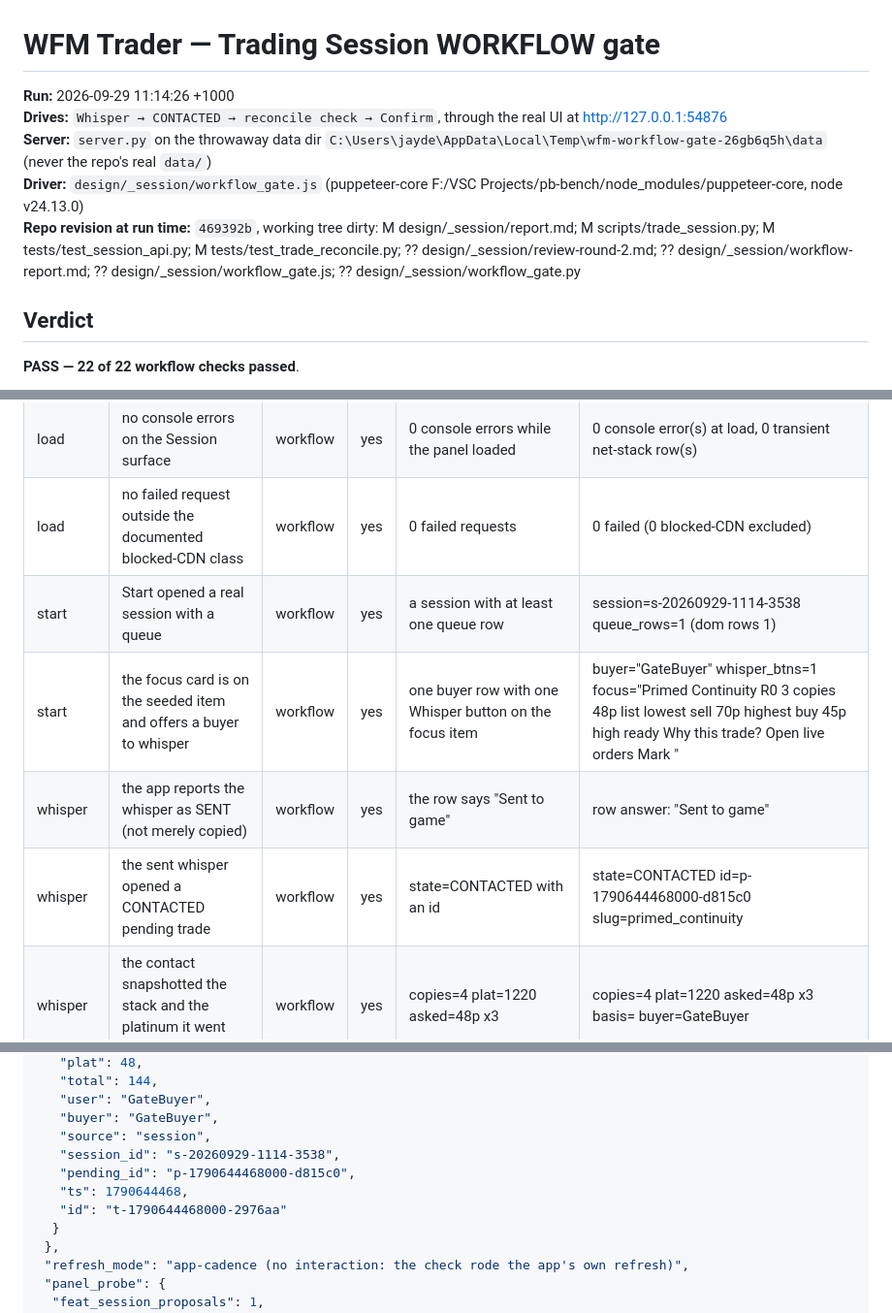
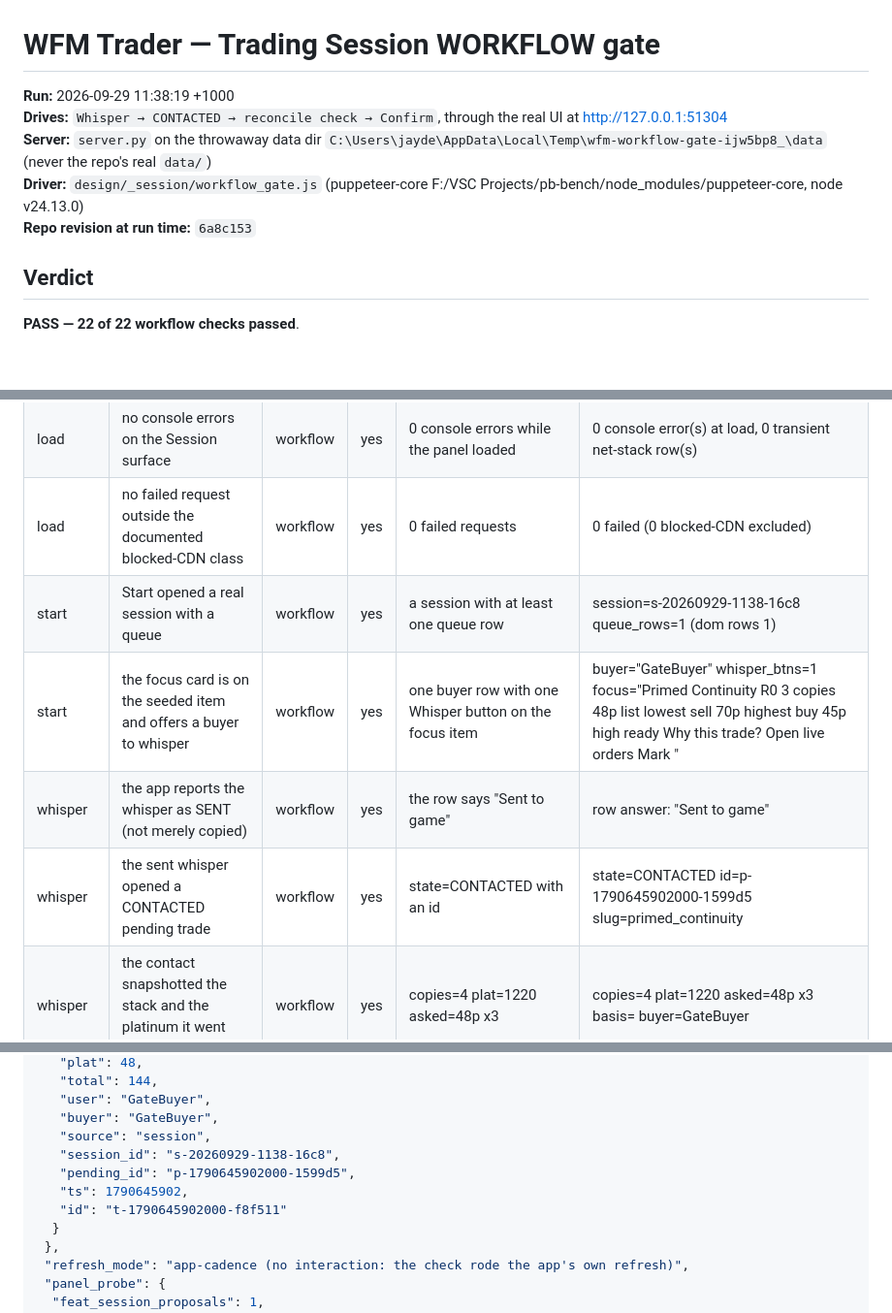
Before and after one commit to JAYST3AM/wfm-dashboard, a Markdown page: design/_session/workflow-report.md, 3 parts joined by grey strips. Shown at 97% size. Rendered like a GitHub page; blank space fills up the shorter version.

```diff
--- a/design/_session/workflow-report.md
+++ b/design/_session/workflow-report.md
@@ -1,10 +1,10 @@
 # WFM Trader — Trading Session WORKFLOW gate
 
-**Run:** 2026-09-29 11:14:26 +1000
-**Drives:** `Whisper → CONTACTED → reconcile check → Confirm`, through the real UI at http://127.0.0.1:54876
-**Server:** `server.py` on the throwaway data dir `C:\Users\jayde\AppData\Local\Temp\wfm-workflow-gate-26gb6q5h\data` (never the repo's real `data/`)
+**Run:** 2026-09-29 11:38:19 +1000
+**Drives:** `Whisper → CONTACTED → reconcile check → Confirm`, through the real UI at http://127.0.0.1:51304
+**Server:** `server.py` on the throwaway data dir `C:\Users\jayde\AppData\Local\Temp\wfm-workflow-gate-ijw5bp8_\data` (never the repo's real `data/`)
 **Driver:** `design/_session/workflow_gate.js` (puppeteer-core F:/VSC Projects/pb-bench/node_modules/puppeteer-core, node v24.13.0)
-**Repo revision at run time:** `469392b`, working tree dirty: M design/_session/report.md; M scripts/trade_session.py; M tests/test_session_api.py; M tests/test_trade_reconcile.py; ?? design/_session/review-round-2.md; ?? design/_session/workflow-report.md; ?? design/_session/workflow_gate.js; ?? design/_session/workflow_gate.py
+**Repo revision at run time:** `6a8c153`
 
 ## Verdict
 
@@ -42,10 +42,10 @@ Workflow checks (these decide the verdict) come first; labelled DIAGNOSTIC rows
 | load | the Session panel renders and paints from GET /api/session | workflow | yes | panel open, Start visible, the panel painted a state | panel_open=true start_hidden=false focus="No session open yet." |
 | load | no console errors on the Session surface | workflow | yes | 0 console errors while the panel loaded | 0 console error(s) at load, 0 transient net-stack row(s) |
 | load | no failed request outside the documented blocked-CDN class | workflow | yes | 0 failed requests | 0 failed (0 blocked-CDN excluded) |
-| start | Start opened a real session with a queue | workflow | yes | a session with at least one queue row | session=s-20260929-1114-3538 queue_rows=1 (dom rows 1) |
+| start | Start opened a real session with a queue | workflow | yes | a session with at least one queue row | session=s-20260929-1138-16c8 queue_rows=1 (dom rows 1) |
 | start | the focus card is on the seeded item and offers a buyer to whisper | workflow | yes | one buyer row with one Whisper button on the focus item | buyer="GateBuyer" whisper_btns=1 focus="Primed Continuity R0 3 copies 48p list lowest sell 70p highest buy 45p high ready Why this trade? Open live orders Mark " |
 | whisper | the app reports the whisper as SENT (not merely copied) | workflow | yes | the row says "Sent to game" | row answer: "Sent to game" |
-| whisper | the sent whisper opened a CONTACTED pending trade | workflow | yes | state=CONTACTED with an id | state=CONTACTED id=p-1790644468000-d815c0 slug=primed_continuity |
+| whisper | the sent whisper opened a CONTACTED pending trade | workflow | yes | state=CONTACTED with an id | state=CONTACTED id=p-1790645902000-1599d5 slug=primed_continuity |
 | whisper | the contact snapshotted the stack and the platinum it went out at | workflow | yes | copies=4 plat=1220 asked=48p x3 | copies=4 plat=1220 asked=48p x3 basis= buyer=GateBuyer |
 | whisper | the pending trade is on screen (Waiting on a confirmation) | workflow | yes | at least one pending row | 1 row(s): "0s ago Primed Continuity R0 GateBuyer 3 @ 48p" |
 | reconcile | the simulated game save landed in the throwaway data dir | workflow | yes | report sellable_count=1, plat=1364 | report=1 plat=1364 |
@@ -406,10 +406,10 @@ Each block is what the driver actually read — DOM text the panel painted, the
    "user": "GateBuyer",
    "buyer": "GateBuyer",
    "source": "session",
-   "session_id": "s-20260929-1114-3538",
-   "pending_id": "p-1790644468000-d815c0",
-   "ts": 1790644468,
-   "id": "t-1790644468000-2976aa"
+   "session_id": "s-20260929-1138-16c8",
+   "pending_id": "p-1790645902000-1599d5",
+   "ts": 1790645902,
+   "id": "t-1790645902000-f8f511"
   }
  },
  "refresh_mode": "app-cadence (no interaction: the check rode the app's own refresh)",
```
Also changed, not shown: other parts of design/_session/workflow-report.md (+40 -40 lines).
